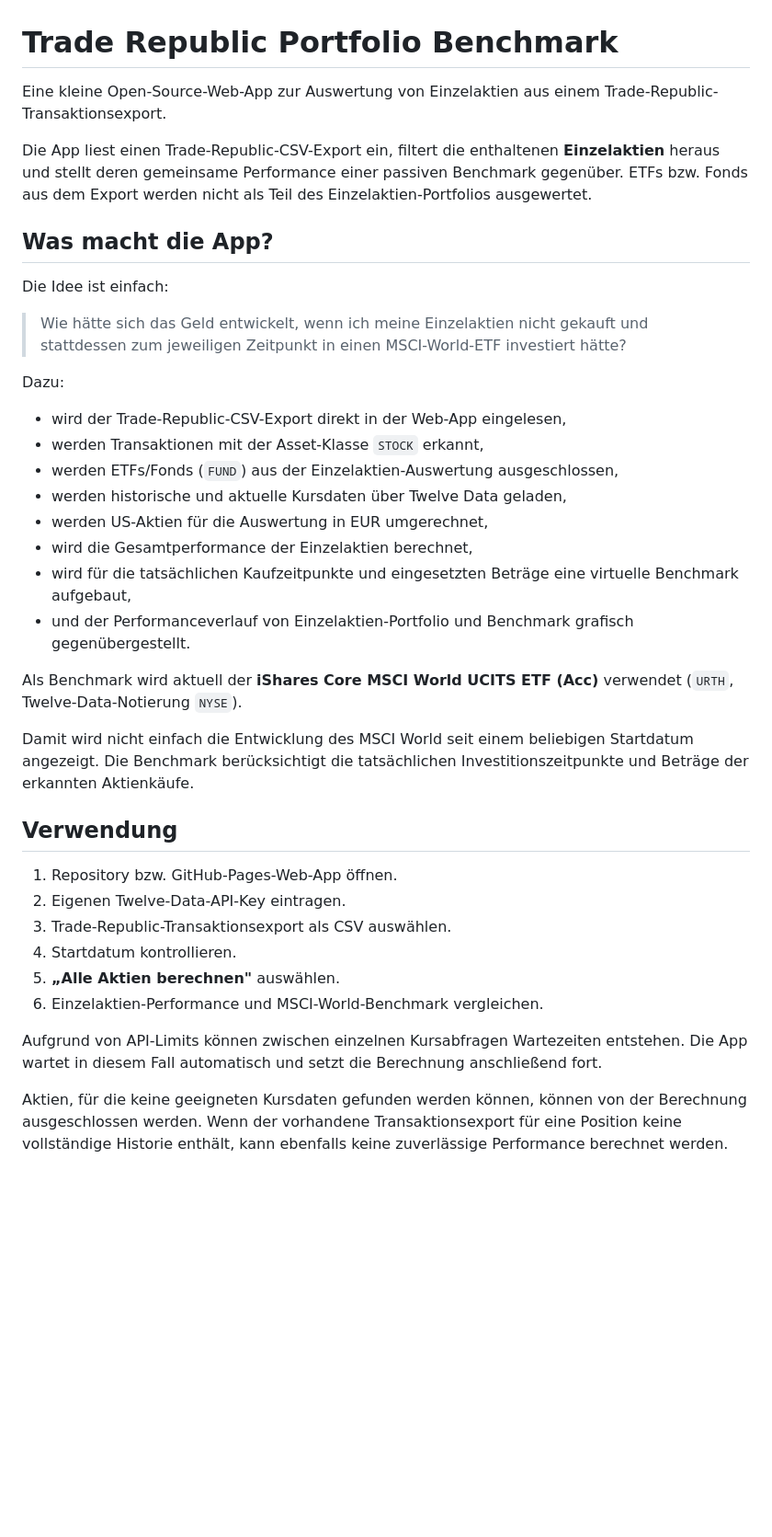
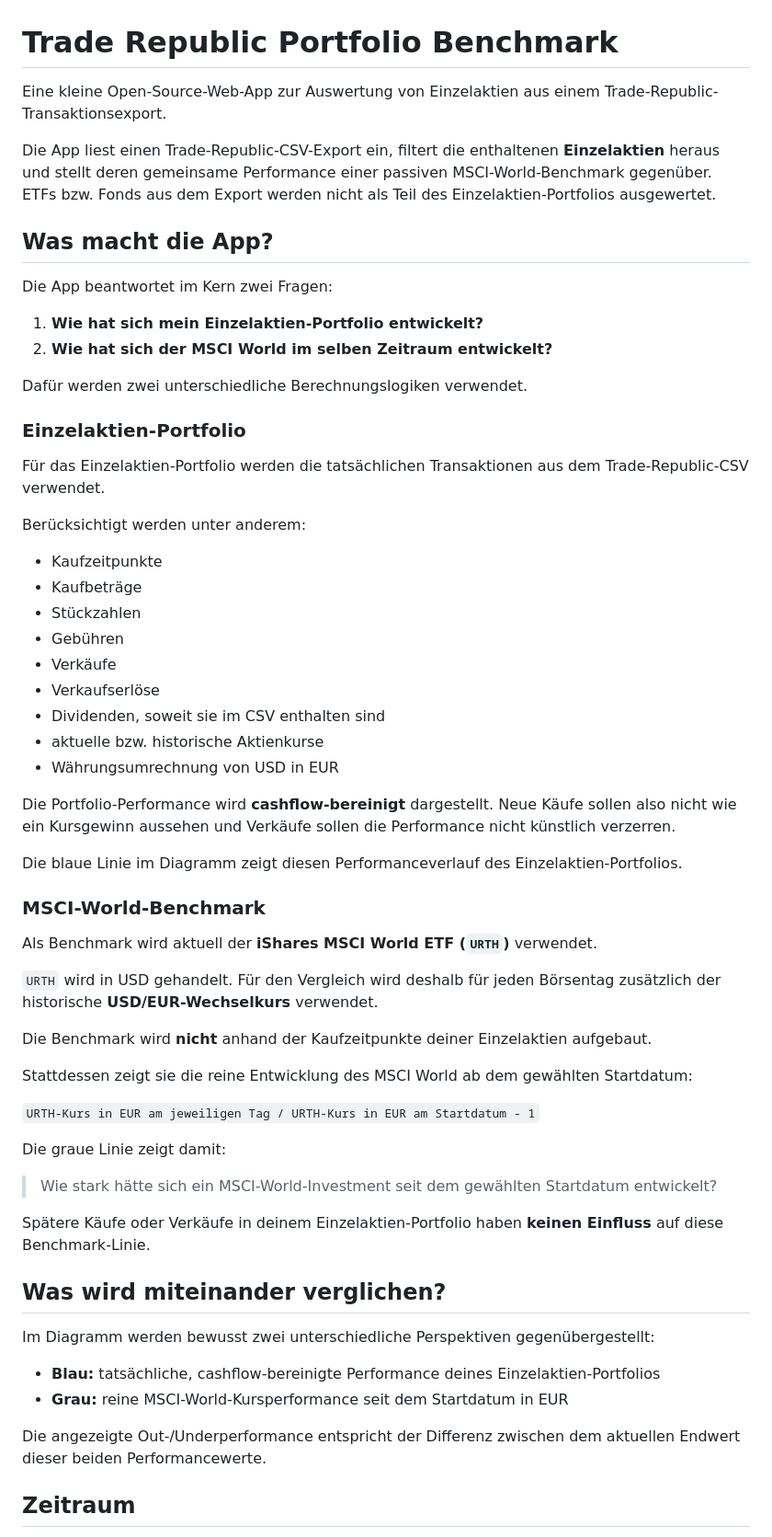
Before and after one commit to anthonyzschalig-art/TradeRepublic-Import, a Markdown page: README.md, the part around one of its changes. Shown at 92% size. GitHub-like rendering; blank space fills up the shorter version.

```diff
--- a/README.md
+++ b/README.md
@@ -1,57 +1,64 @@
 # Trade Republic Portfolio Benchmark
 
-Eine kleine Open-Source-Web-App zur Auswertung von Einzelaktien aus
-einem Trade-Republic-Transaktionsexport.
+Eine kleine Open-Source-Web-App zur Auswertung von Einzelaktien aus einem Trade-Republic-Transaktionsexport.
 
-Die App liest einen Trade-Republic-CSV-Export ein, filtert die
-enthaltenen **Einzelaktien** heraus und stellt deren gemeinsame
-Performance einer passiven Benchmark gegenüber. ETFs bzw. Fonds aus dem
-Export werden nicht als Teil des Einzelaktien-Portfolios ausgewertet.
+Die App liest einen Trade-Republic-CSV-Export ein, filtert die enthaltenen **Einzelaktien** heraus und stellt deren gemeinsame Performance einer passiven MSCI-World-Benchmark gegenüber. ETFs bzw. Fonds aus dem Export werden nicht als Teil des Einzelaktien-Portfolios ausgewertet.
 
 ## Was macht die App?
 
-Die Idee ist einfach:
+Die App beantwortet im Kern zwei Fragen:
 
-> Wie hätte sich das Geld entwickelt, wenn ich meine Einzelaktien nicht
-> gekauft und stattdessen zum jeweiligen Zeitpunkt in einen
-> MSCI-World-ETF investiert hätte?
+1. **Wie hat sich mein Einzelaktien-Portfolio entwickelt?**
+2. **Wie hat sich der MSCI World im selben Zeitraum entwickelt?**
 
-Dazu:
+Dafür werden zwei unterschiedliche Berechnungslogiken verwendet.
 
--   wird der Trade-Republic-CSV-Export direkt in der Web-App eingelesen,
--   werden Transaktionen mit der Asset-Klasse `STOCK` erkannt,
--   werden ETFs/Fonds (`FUND`) aus der Einzelaktien-Auswertung
-    ausgeschlossen,
--   werden historische und aktuelle Kursdaten über Twelve Data geladen,
--   werden US-Aktien für die Auswertung in EUR umgerechnet,
--   wird die Gesamtperformance der Einzelaktien berechnet,
--   wird für die tatsächlichen Kaufzeitpunkte und eingesetzten Beträge
-    eine virtuelle Benchmark aufgebaut,
--   und der Performanceverlauf von Einzelaktien-Portfolio und Benchmark
-    grafisch gegenübergestellt.
+### Einzelaktien-Portfolio
 
-Als Benchmark wird aktuell der **iShares Core MSCI World UCITS ETF
-(Acc)** verwendet (`URTH`, Twelve-Data-Notierung `NYSE`).
+Für das Einzelaktien-Portfolio werden die tatsächlichen Transaktionen aus dem Trade-Republic-CSV verwendet.
 
-Damit wird nicht einfach die Entwicklung des MSCI World seit einem
-beliebigen Startdatum angezeigt. Die Benchmark berücksichtigt die
-tatsächlichen Investitionszeitpunkte und Beträge der erkannten
-Aktienkäufe.
+Berücksichtigt werden unter anderem:
 
-## Verwendung
+- Kaufzeitpunkte
+- Kaufbeträge
+- Stückzahlen
+- Gebühren
+- Verkäufe
+- Verkaufserlöse
+- Dividenden, soweit sie im CSV enthalten sind
+- aktuelle bzw. historische Aktienkurse
+- Währungsumrechnung von USD in EUR
 
-1.  Repository bzw. GitHub-Pages-Web-App öffnen.
-2.  Eigenen Twelve-Data-API-Key eintragen.
-3.  Trade-Republic-Transaktionsexport als CSV auswählen.
-4.  Startdatum kontrollieren.
-5.  **„Alle Aktien berechnen"** auswählen.
-6.  Einzelaktien-Performance und MSCI-World-Benchmark vergleichen.
+Die Portfolio-Performance wird **cashflow-bereinigt** dargestellt. Neue Käufe sollen also nicht wie ein Kursgewinn aussehen und Verkäufe sollen die Performance nicht künstlich verzerren.
 
-Aufgrund von API-Limits können zwischen einzelnen Kursabfragen
-Wartezeiten entstehen. Die App wartet in diesem Fall automatisch und
-setzt die Berechnung anschließend fort.
+Die blaue Linie im Diagramm zeigt diesen Performanceverlauf des Einzelaktien-Portfolios.
 
-Aktien, für die keine geeigneten Kursdaten gefunden werden können,
-können von der Berechnung ausgeschlossen werden. Wenn der vorhandene
-Transaktionsexport für eine Position keine vollständige Historie
-enthält, kann ebenfalls keine zuverlässige Performance berechnet werden.
+### MSCI-World-Benchmark
+
+Als Benchmark wird aktuell der **iShares MSCI World ETF (`URTH`)** verwendet.
+
+`URTH` wird in USD gehandelt. Für den Vergleich wird deshalb für jeden Börsentag zusätzlich der historische **USD/EUR-Wechselkurs** verwendet.
+
+Die Benchmark wird **nicht** anhand der Kaufzeitpunkte deiner Einzelaktien aufgebaut.
+
+Stattdessen zeigt sie die reine Entwicklung des MSCI World ab dem gewählten Startdatum:
+
+`URTH-Kurs in EUR am jeweiligen Tag / URTH-Kurs in EUR am Startdatum - 1`
+
+Die graue Linie zeigt damit:
+
+> Wie stark hätte sich ein MSCI-World-Investment seit dem gewählten Startdatum entwickelt?
+
+Spätere Käufe oder Verkäufe in deinem Einzelaktien-Portfolio haben **keinen Einfluss** auf diese Benchmark-Linie.
+
+## Was wird miteinander verglichen?
+
+Im Diagramm werden bewusst zwei unterschiedliche Perspektiven gegenübergestellt:
+
+- **Blau:** tatsächliche, cashflow-bereinigte Performance deines Einzelaktien-Portfolios
+- **Grau:** reine MSCI-World-Kursperformance seit dem Startdatum in EUR
+
+Die angezeigte Out-/Underperformance entspricht der Differenz zwischen dem aktuellen Endwert dieser beiden Performancewerte.
+
+## Zeitraum
+
```
Also changed, not shown: other parts of README.md (+109 -43 lines).
